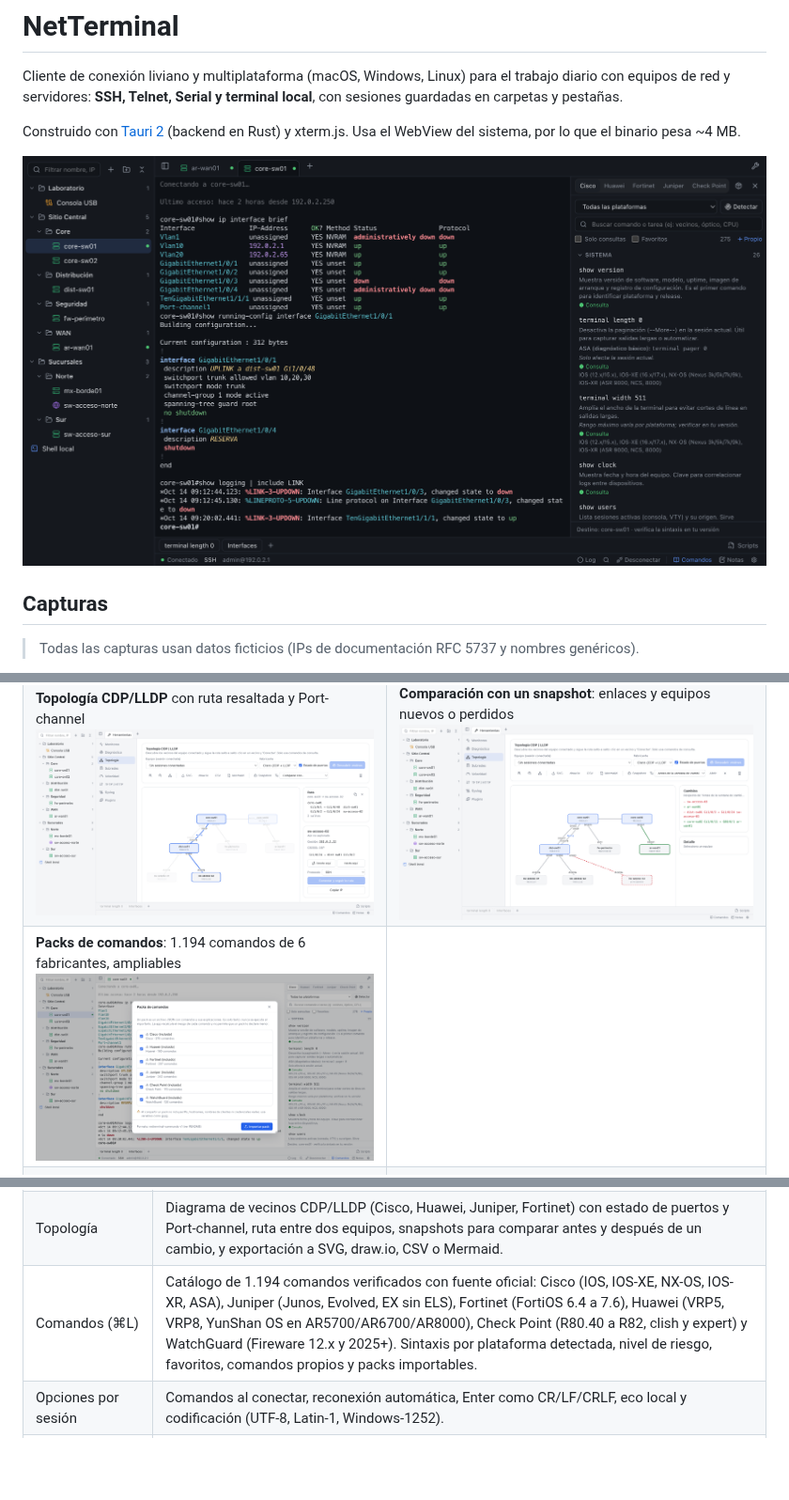
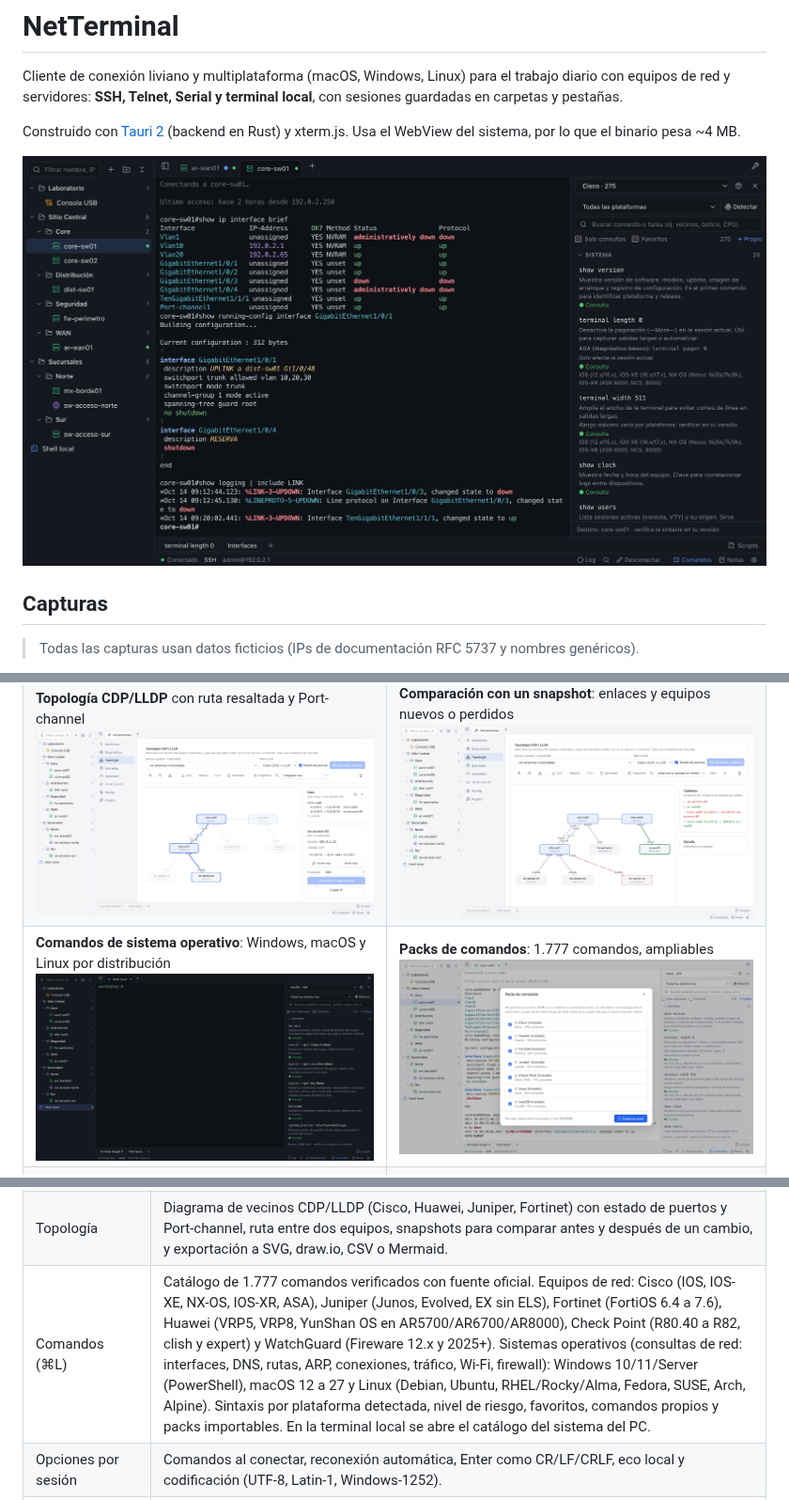
Before and after one commit to Parzval-Net/NetTerminal_Android, a Markdown page: README.md, 3 parts joined by grey strips. Shown at 94% size. Rendered like a GitHub page; pictures changed too: docs/screenshots/comandos-so.png (added), docs/screenshots/packs.png, docs/screenshots/terminal.png; blank space fills up the shorter version.

```diff
--- a/README.md
+++ b/README.md
@@ -14,7 +14,7 @@ Construido con [Tauri 2](https://tauri.app) (backend en Rust) y xterm.js. Usa el
 | --- | --- |
 | **Notas y plantillas** con variables `{{vlan}}` que se envían a la sesión<br>![Notas](docs/screenshots/notas.png) | **Monitoreo** con gráfico de latencia, pérdida y alarma sonora<br>![Monitoreo](docs/screenshots/monitoreo.png) |
 | **Topología CDP/LLDP** con ruta resaltada y Port-channel<br>![Topología](docs/screenshots/topologia.png) | **Comparación con un snapshot**: enlaces y equipos nuevos o perdidos<br>![Cambios de topología](docs/screenshots/topologia-cambios.png) |
-| **Packs de comandos**: 1.194 comandos de 6 fabricantes, ampliables<br>![Packs](docs/screenshots/packs.png) | |
+| **Comandos de sistema operativo**: Windows, macOS y Linux por distribución<br>![Comandos de sistema](docs/screenshots/comandos-so.png) | **Packs de comandos**: 1.777 comandos, ampliables<br>![Packs](docs/screenshots/packs.png) |
 | **Temas** de interfaz y de terminal<br>![Ajustes](docs/screenshots/ajustes.png) | **Velocidad**: speedtest e iperf3 cliente/servidor<br>![Velocidad](docs/screenshots/velocidad.png) |
 | **Calculadora de subredes** IPv4/IPv6 con división en subredes<br>![Subredes](docs/screenshots/subredes.png) | |
 
@@ -34,7 +34,7 @@ Construido con [Tauri 2](https://tauri.app) (backend en Rust) y xterm.js. Usa el
 | Botones y scripts | Barra de comandos rápidos (texto con `{{variables}}` o script). Scripts Python con API mínima `import netterminal as nt` (`run`, `send`, `wait_for`, `read`), similar a `crt.Screen` de SecureCRT. Incluye ejemplo de respaldo de configuración. |
 | Agentes IA (MCP) | Servidor MCP local para Claude Code, Claude Desktop, Gemini CLI y Codex: listar sesiones, leer salida, ejecutar comandos con aprobación del usuario y modo solo lectura. Apagado por defecto. |
 | Topología | Diagrama de vecinos CDP/LLDP (Cisco, Huawei, Juniper, Fortinet) con estado de puertos y Port-channel, ruta entre dos equipos, snapshots para comparar antes y después de un cambio, y exportación a SVG, draw.io, CSV o Mermaid. |
-| Comandos (⌘L) | Catálogo de 1.194 comandos verificados con fuente oficial: Cisco (IOS, IOS-XE, NX-OS, IOS-XR, ASA), Juniper (Junos, Evolved, EX sin ELS), Fortinet (FortiOS 6.4 a 7.6), Huawei (VRP5, VRP8, YunShan OS en AR5700/AR6700/AR8000), Check Point (R80.40 a R82, clish y expert) y WatchGuard (Fireware 12.x y 2025+). Sintaxis por plataforma detectada, nivel de riesgo, favoritos, comandos propios y packs importables. |
+| Comandos (⌘L) | Catálogo de 1.777 comandos verificados con fuente oficial. Equipos de red: Cisco (IOS, IOS-XE, NX-OS, IOS-XR, ASA), Juniper (Junos, Evolved, EX sin ELS), Fortinet (FortiOS 6.4 a 7.6), Huawei (VRP5, VRP8, YunShan OS en AR5700/AR6700/AR8000), Check Point (R80.40 a R82, clish y expert) y WatchGuard (Fireware 12.x y 2025+). Sistemas operativos (consultas de red: interfaces, DNS, rutas, ARP, conexiones, tráfico, Wi-Fi, firewall): Windows 10/11/Server (PowerShell), macOS 12 a 27 y Linux (Debian, Ubuntu, RHEL/Rocky/Alma, Fedora, SUSE, Arch, Alpine). Sintaxis por plataforma detectada, nivel de riesgo, favoritos, comandos propios y packs importables. En la terminal local se abre el catálogo del sistema del PC. |
 | Opciones por sesión | Comandos al conectar, reconexión automática, Enter como CR/LF/CRLF, eco local y codificación (UTF-8, Latin-1, Windows-1252). |
 | Pestañas | Renombrar, desconectar sin cerrar, copiar toda la salida, limpiar historial, reiniciar terminal e indicador de actividad en segundo plano. |
 | Herramientas (⌘E) | Monitoreo ICMP/TCP con gráfico y alarma sonora; ping, traceroute y puertos; calculadora de subredes; speedtest (Cloudflare) e iperf3; Syslog. Cada módulo se activa en Ajustes › Módulos. |
```
Also changed, not shown: 16 other files.
